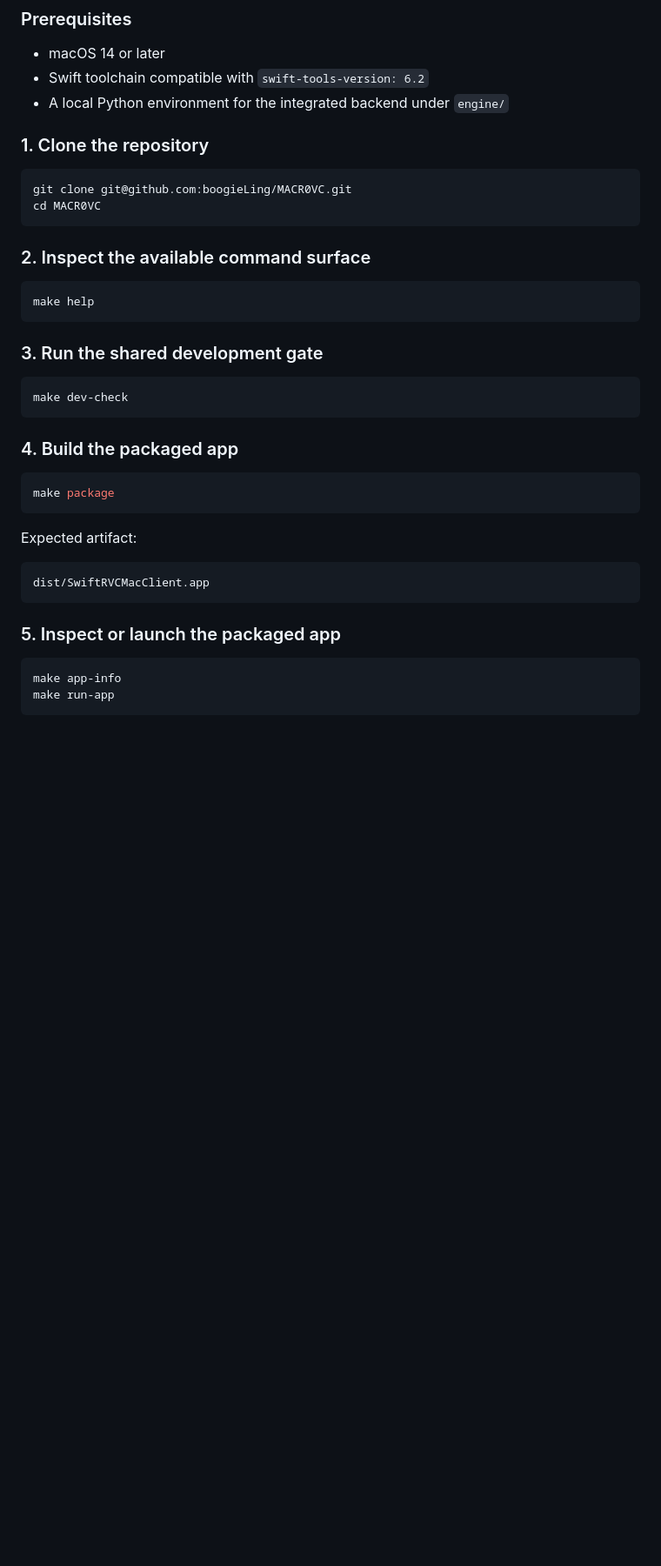
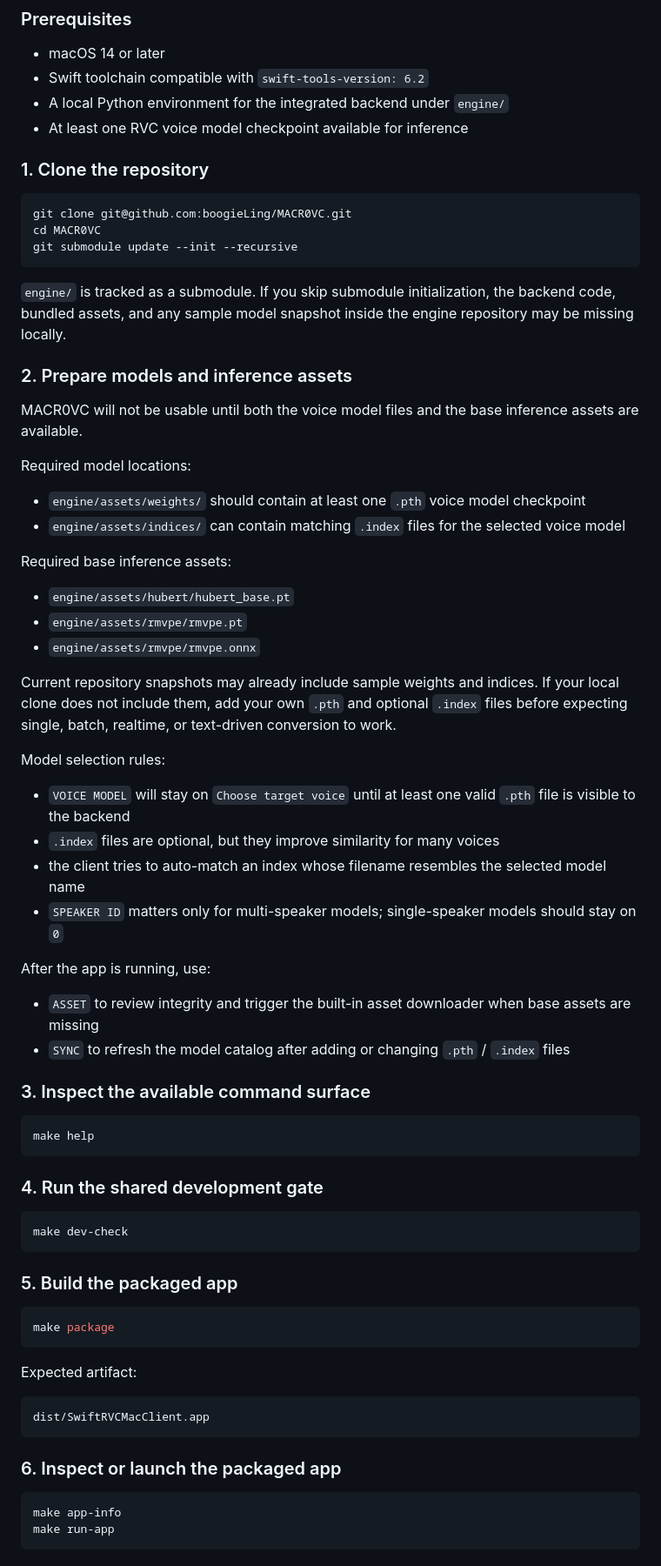
Before and after one commit to boogieLing/MACR0VC, a Markdown page: README.md, the part around one of its changes. Shown at 87% size. GitHub-like rendering; blank space fills up the shorter version.

Commit message:
[DOC]: 补充 README 模型准备说明

````diff
--- a/README.md
+++ b/README.md
@@ -110,27 +110,62 @@ The task queue surfaces the active job, run progress, current input, and recent
 - macOS 14 or later
 - Swift toolchain compatible with `swift-tools-version: 6.2`
 - A local Python environment for the integrated backend under `engine/`
+- At least one RVC voice model checkpoint available for inference
 
 ### 1. Clone the repository
 
 ```bash
 git clone git@github.com:boogieLing/MACR0VC.git
 cd MACR0VC
+git submodule update --init --recursive
 ```
 
-### 2. Inspect the available command surface
+`engine/` is tracked as a submodule. If you skip submodule initialization, the backend code, bundled assets, and any sample model snapshot inside the engine repository may be missing locally.
+
+### 2. Prepare models and inference assets
+
+MACR0VC will not be usable until both the voice model files and the base inference assets are available.
+
+Required model locations:
+
+- `engine/assets/weights/`
+  should contain at least one `.pth` voice model checkpoint
+- `engine/assets/indices/`
+  can contain matching `.index` files for the selected voice model
+
+Required base inference assets:
+
+- `engine/assets/hubert/hubert_base.pt`
+- `engine/assets/rmvpe/rmvpe.pt`
+- `engine/assets/rmvpe/rmvpe.onnx`
+
+Current repository snapshots may already include sample weights and indices. If your local clone does not include them, add your own `.pth` and optional `.index` files before expecting single, batch, realtime, or text-driven conversion to work.
+
+Model selection rules:
+
+- `VOICE MODEL` will stay on `Choose target voice` until at least one valid `.pth` file is visible to the backend
+- `.index` files are optional, but they improve similarity for many voices
+- the client tries to auto-match an index whose filename resembles the selected model name
+- `SPEAKER ID` matters only for multi-speaker models; single-speaker models should stay on `0`
+
+After the app is running, use:
+
+- `ASSET` to review integrity and trigger the built-in asset downloader when base assets are missing
+- `SYNC` to refresh the model catalog after adding or changing `.pth` / `.index` files
+
+### 3. Inspect the available command surface
 
 ```bash
 make help
 ```
 
-### 3. Run the shared development gate
+### 4. Run the shared development gate
 
 ```bash
 make dev-check
 ```
 
-### 4. Build the packaged app
+### 5. Build the packaged app
 
 ```bash
 make package
@@ -142,7 +177,7 @@ Expected artifact:
 dist/SwiftRVCMacClient.app
 ```
 
-### 5. Inspect or launch the packaged app
+### 6. Inspect or launch the packaged app
 
 ```bash
 make app-info
````
Also changed, not shown: other parts of README.md (+17 -1 lines), docs/README.zh-CN.md (+58 -5 lines).
